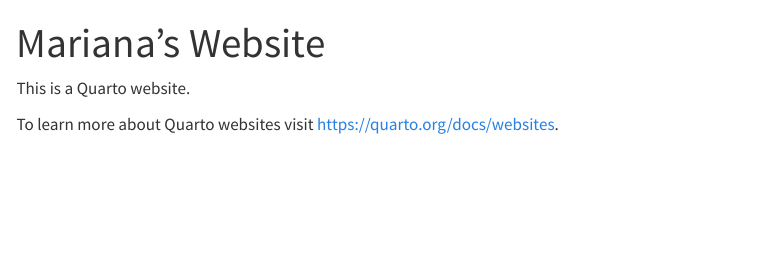
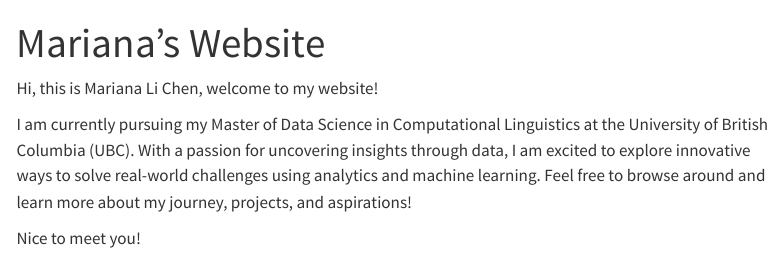
Before and after one commit to yq0522/yq0522.github.io, a Quarto document (index.qmd): the page in a window 1100 px wide, from its top. Rendered offline with R 4.5, knitr and Pandoc in place of Quarto, with nearby package versions; menus at the side of the page are left out.

Commit message:
introduction

```diff
--- a/index.qmd
+++ b/index.qmd
@@ -2,6 +2,8 @@
 title: "Mariana's Website"
 ---
 
-This is a Quarto website.
+Hi, this is Mariana Li Chen, welcome to my website!
 
-To learn more about Quarto websites visit <https://quarto.org/docs/websites>.
+I am currently pursuing my Master of Data Science in Computational Linguistics at the University of British Columbia (UBC). With a passion for uncovering insights through data, I am excited to explore innovative ways to solve real-world challenges using analytics and machine learning. Feel free to browse around and learn more about my journey, projects, and aspirations!
+
+Nice to meet you!
```
